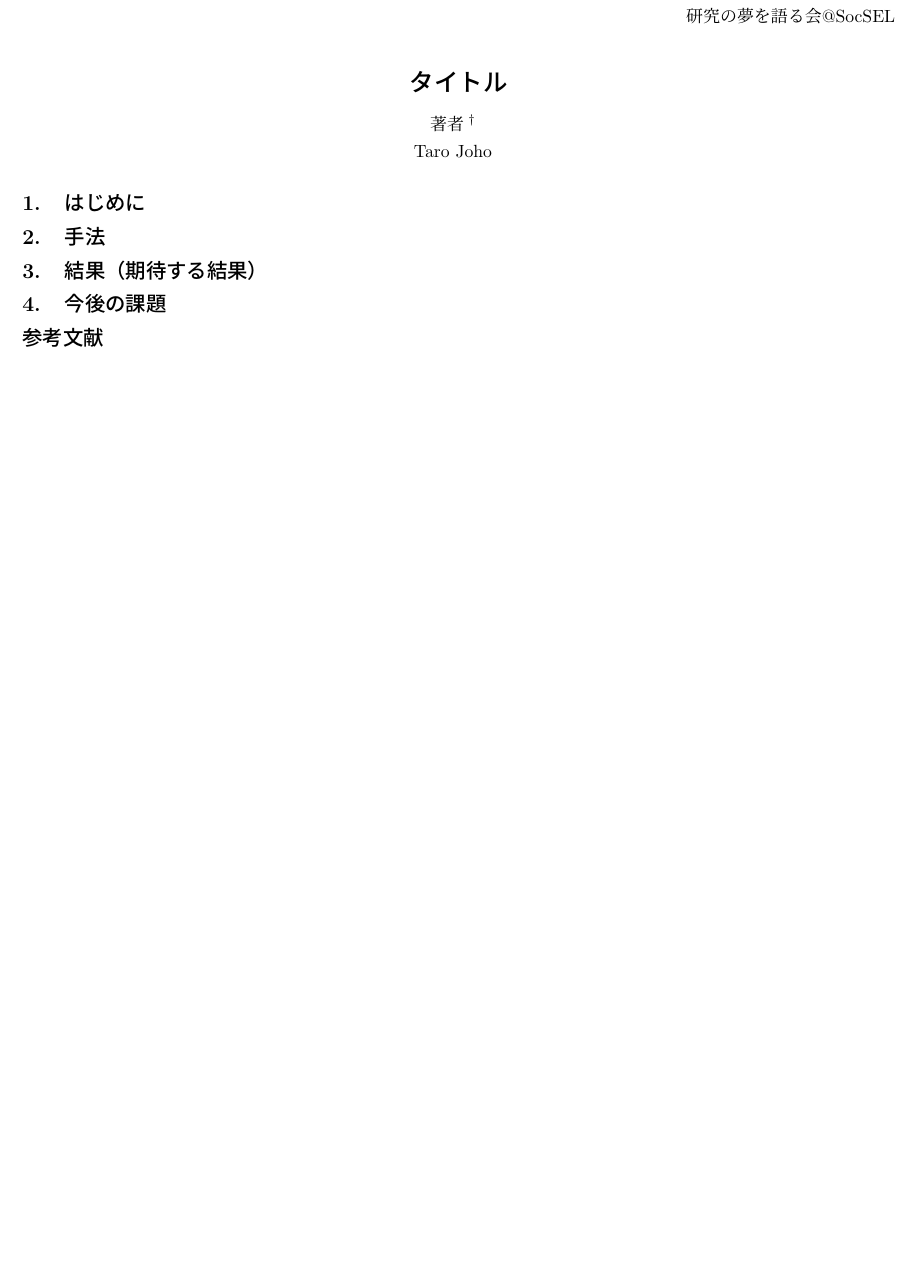
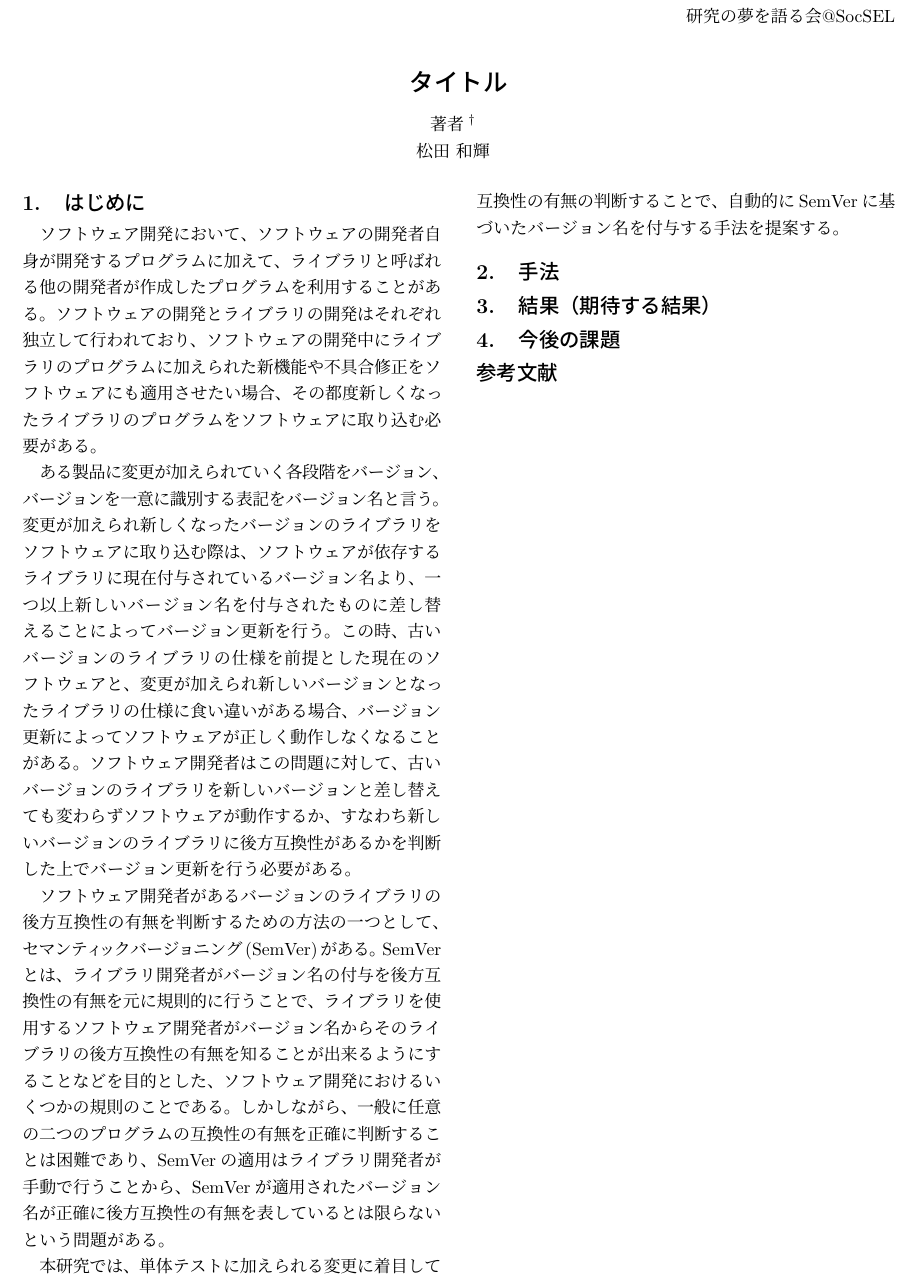
Before and after one commit to Wakayama-SocSEL/Matsuda, a LaTeX document (yume-wo-katarou/src/yume-wo-katarou.tex): part of the page, cut so that both start at the same text, the shorter picture padded with empty space. Compiled offline with pLaTeX and dvipdfmx.

Commit message:
はじめに を追加

```diff
--- a/yume-wo-katarou/src/yume-wo-katarou.tex
+++ b/yume-wo-katarou/src/yume-wo-katarou.tex
@@ -39,7 +39,7 @@
       \fontsize{10.5pt}{10pt}
       \begin{tabular}{c}
         著者$^\dag$ \\
-        Taro Joho
+        松田 和輝
       \end{tabular}
     }
     \vspace{1.5ex}
@@ -50,6 +50,19 @@
 %%%%%%%%%%%%%%%%%%%%
 \section{はじめに}
 %%%%%%%%%%%%%%%%%%%%
+ソフトウェア開発において、ソフトウェアの開発者自身が開発するプログラムに加えて、ライブラリと呼ばれる他の開発者が作成したプログラムを利用することがある。
+ソフトウェアの開発とライブラリの開発はそれぞれ独立して行われており、ソフトウェアの開発中にライブラリのプログラムに加えられた新機能や不具合修正をソフトウェアにも適用させたい場合、その都度新しくなったライブラリのプログラムをソフトウェアに取り込む必要がある。
+
+ある製品に変更が加えられていく各段階をバージョン、バージョンを一意に識別する表記をバージョン名と言う。
+変更が加えられ新しくなったバージョンのライブラリをソフトウェアに取り込む際は、ソフトウェアが依存するライブラリに現在付与されているバージョン名より、一つ以上新しいバージョン名を付与されたものに差し替えることによってバージョン更新を行う。
+この時、古いバージョンのライブラリの仕様を前提とした現在のソフトウェアと、変更が加えられ新しいバージョンとなったライブラリの仕様に食い違いがある場合、バージョン更新によってソフトウェアが正しく動作しなくなることがある。
+ソフトウェア開発者はこの問題に対して、古いバージョンのライブラリを新しいバージョンと差し替えても変わらずソフトウェアが動作するか、すなわち新しいバージョンのライブラリに後方互換性があるかを判断した上でバージョン更新を行う必要がある。
+
+ソフトウェア開発者があるバージョンのライブラリの後方互換性の有無を判断するための方法の一つとして、セマンティックバージョニング(SemVer)がある。
+SemVerとは、ライブラリ開発者がバージョン名の付与を後方互換性の有無を元に規則的に行うことで、ライブラリを使用するソフトウェア開発者がバージョン名からそのライブラリの後方互換性の有無を知ることが出来るようにすることなどを目的とした、ソフトウェア開発におけるいくつかの規則のことである。
+しかしながら、一般に任意の二つのプログラムの互換性の有無を正確に判断することは困難であり、SemVerの適用はライブラリ開発者が手動で行うことから、SemVerが適用されたバージョン名が正確に後方互換性の有無を表しているとは限らないという問題がある。
+
+本研究では、単体テストに加えられる変更に着目して互換性の有無の判断することで、自動的にSemVerに基づいたバージョン名を付与する手法を提案する。
 
 %%%%%%%%%%%%%%%%%%%%
 \section{手法}
```
Also changed, not shown: yume-wo-katarou/dist/yume-wo-katarou.pdf.
